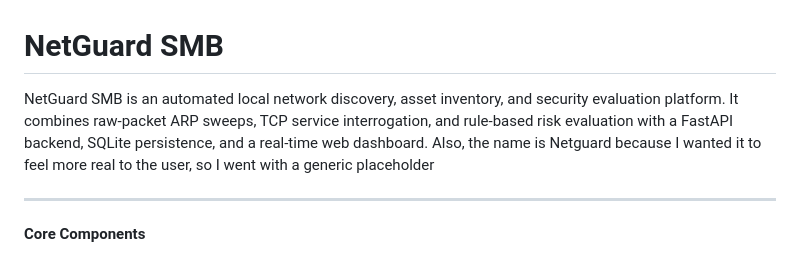
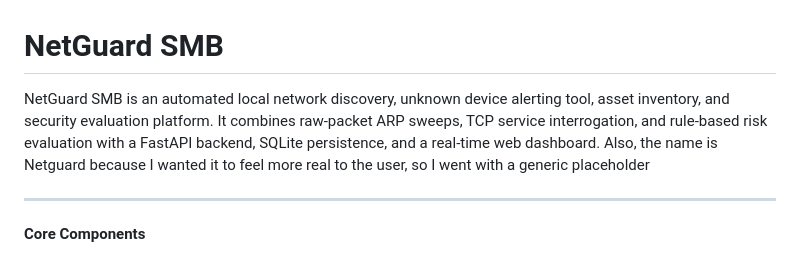
Before and after one commit to ProfessorCalculus123/Network-Discovery-Tool, a Markdown page: README.md, the part around the change. Drawn GitHub-style.

Commit message:
Enhance README with unknown device alerting feature
Updated project description to include unknown device alerting.

```diff
--- a/README.md
+++ b/README.md
@@ -1,6 +1,6 @@
 # NetGuard SMB
 
-NetGuard SMB is an automated local network discovery, asset inventory, and security evaluation platform. It combines raw-packet ARP sweeps, TCP service interrogation, and rule-based risk evaluation with a FastAPI backend, SQLite persistence, and a real-time web dashboard. Also, the name is Netguard because I wanted it to feel more real to the user, so I went with a generic placeholder
+NetGuard SMB is an automated local network discovery,  unknown device alerting tool, asset inventory, and security evaluation platform. It combines raw-packet ARP sweeps, TCP service interrogation, and rule-based risk evaluation with a FastAPI backend, SQLite persistence, and a real-time web dashboard. Also, the name is Netguard because I wanted it to feel more real to the user, so I went with a generic placeholder
 
 ---
 
```
